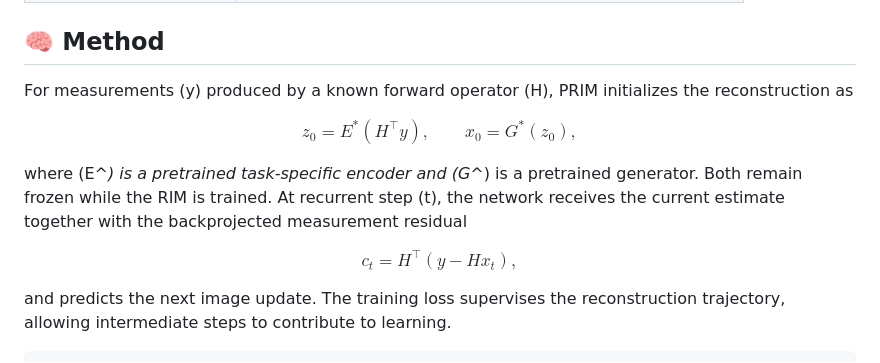
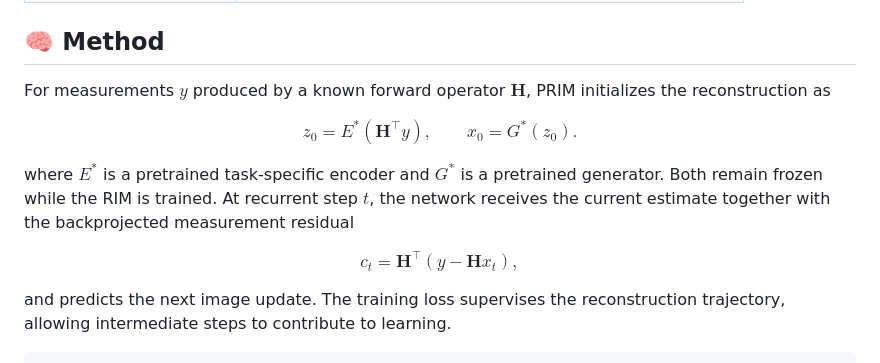
Before and after one commit to Juanjojairo/PRIM, a Markdown page: README.md, the part around the change. GitHub-like rendering.

Commit message:
Update mathematical notation in README.md

```diff
--- a/README.md
+++ b/README.md
@@ -56,16 +56,17 @@ Across the four manuscript conditions, PRIM achieved the highest reported PSNR i
 
 ## 🧠 Method
 
-For measurements \(y\) produced by a known forward operator \(H\), PRIM initializes the reconstruction as
+For measurements $y$ produced by a known forward operator $\mathbf{H}$, PRIM initializes the reconstruction as
 
 $$
-z_0 = E^*(H^\top y), \qquad x_0 = G^*(z_0),
+z_0 = E^{*}(\mathbf{H}^{\top}y), \qquad
+x_0 = G^{*}(z_0).
 $$
 
-where \(E^*\) is a pretrained task-specific encoder and \(G^*\) is a pretrained generator. Both remain frozen while the RIM is trained. At recurrent step \(t\), the network receives the current estimate together with the backprojected measurement residual
+where $E^{*}$ is a pretrained task-specific encoder and $G^{*}$ is a pretrained generator. Both remain frozen while the RIM is trained. At recurrent step $t$, the network receives the current estimate together with the backprojected measurement residual
 
 $$
-c_t = H^\top(y - Hx_t),
+c_t = \mathbf{H}^{\top}\left(y - \mathbf{H}x_t\right),
 $$
 
 and predicts the next image update. The training loss supervises the reconstruction trajectory, allowing intermediate steps to contribute to learning.
```
